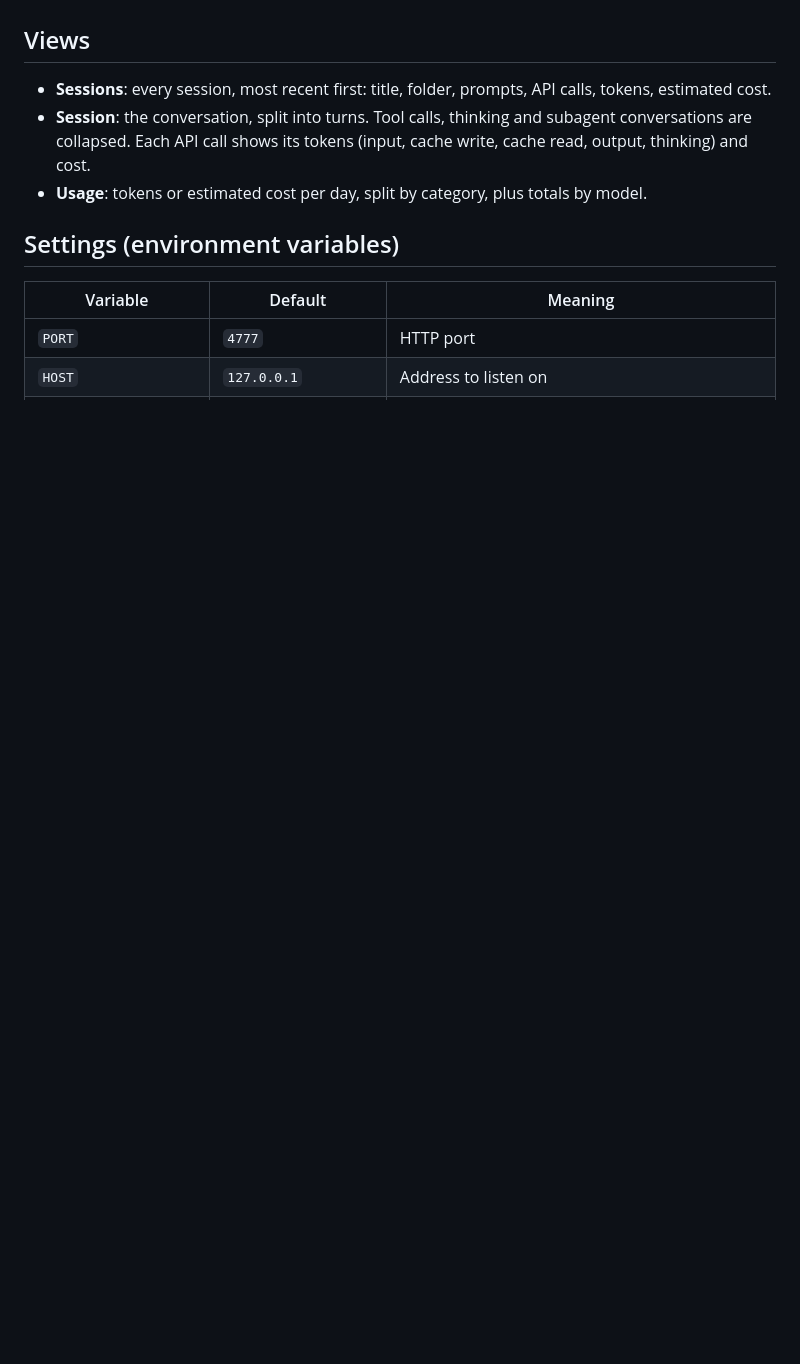
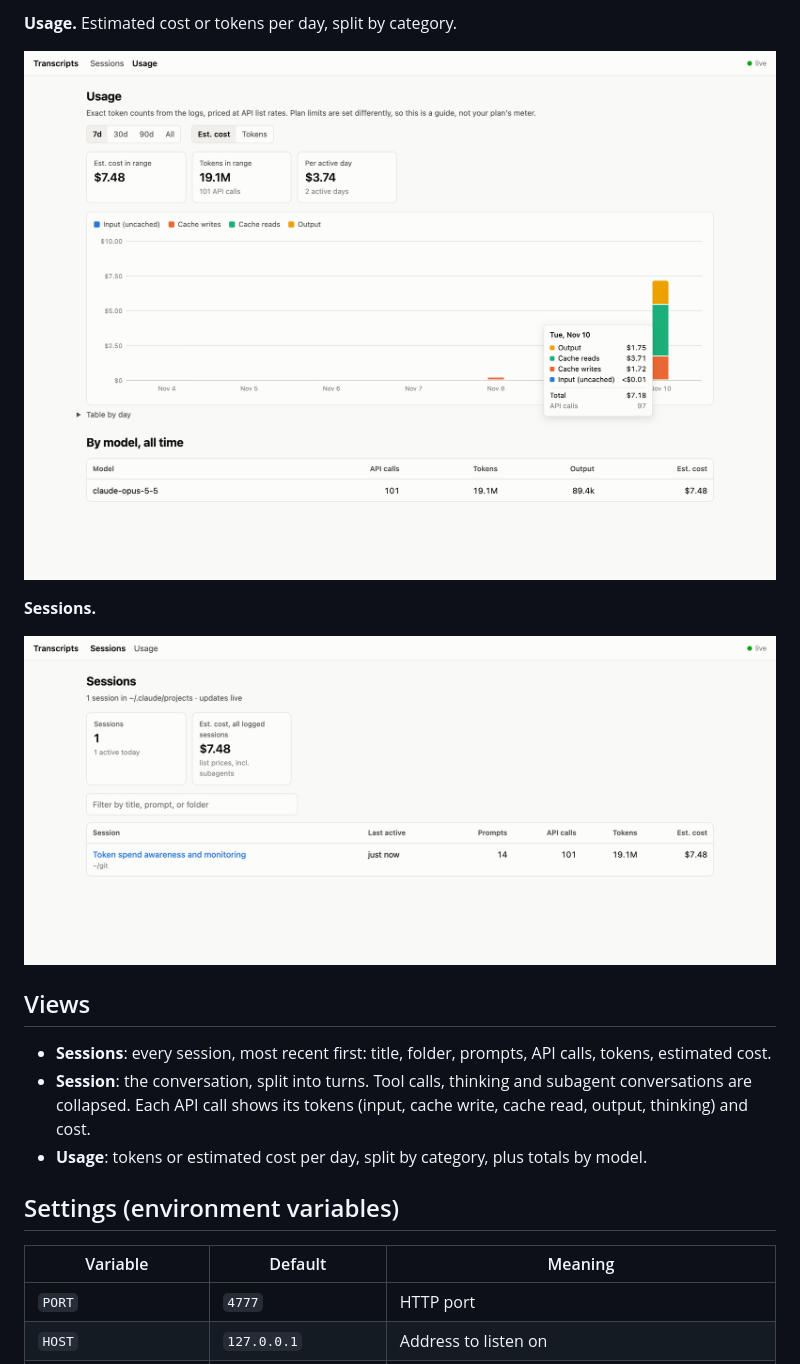
Before and after one commit to juckele/transcript-viewer, a Markdown page: README.md, the part around one of its changes. Rendered like a GitHub page; pictures changed too: docs/screenshots/sessions.png (added), docs/screenshots/usage.png (added); blank space fills up the shorter version.

```diff
--- a/README.md
+++ b/README.md
@@ -11,3 +25,10 @@ No dependencies (Node 18+). It only listens on 127.0.0.1.
+**Usage.** Estimated cost or tokens per day, split by category.
+
+![Usage page with a daily cost tooltip](docs/screenshots/usage.png)
+
+**Sessions.**
+
+![Sessions list](docs/screenshots/sessions.png)
 
 ## Views
 
```
Also changed, not shown: other parts of README.md (+14 -0 lines), docs/screenshots/reader-collapsed-dark.png (added), docs/screenshots/reader.png (added), 2 other files.
